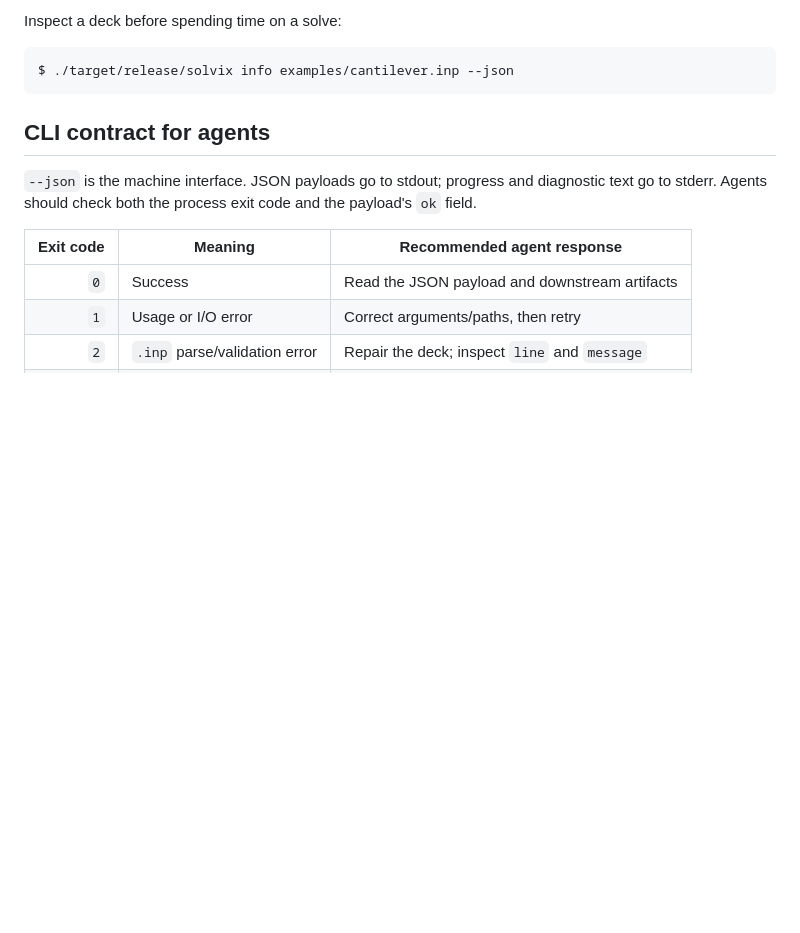
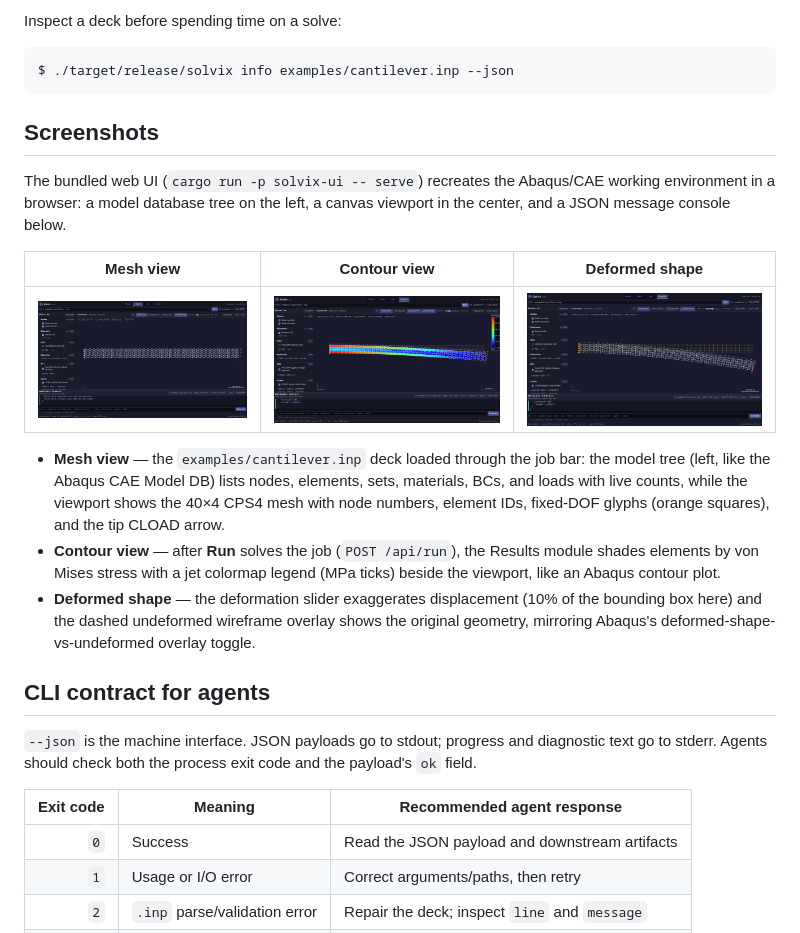
Before and after one commit to typezo/Solvix, a Markdown page: README.md, the part around the change. Drawn GitHub-style; pictures changed too: docs/screenshots/ui-contour.png (added), docs/screenshots/ui-deformed.png (added), docs/screenshots/ui-mesh.png (added); blank space fills up the shorter version.

````diff
--- a/README.md
+++ b/README.md
@@ -35,6 +35,29 @@ Inspect a deck before spending time on a solve:
 ```console
 $ ./target/release/solvix info examples/cantilever.inp --json
 ```
+
+## Screenshots
+
+The bundled web UI (`cargo run -p solvix-ui -- serve`) recreates the
+Abaqus/CAE working environment in a browser: a model database tree on the
+left, a canvas viewport in the center, and a JSON message console below.
+
+| Mesh view | Contour view | Deformed shape |
+|:---:|:---:|:---:|
+| ![Mesh view with the model tree populated](docs/screenshots/ui-mesh.png) | ![Von Mises contour with legend](docs/screenshots/ui-contour.png) | ![Deformed shape over the undeformed wireframe](docs/screenshots/ui-deformed.png) |
+
+- **Mesh view** — the `examples/cantilever.inp` deck loaded through the job
+  bar: the model tree (left, like the Abaqus CAE Model DB) lists nodes,
+  elements, sets, materials, BCs, and loads with live counts, while the
+  viewport shows the 40×4 CPS4 mesh with node numbers, element IDs, fixed-DOF
+  glyphs (orange squares), and the tip CLOAD arrow.
+- **Contour view** — after **Run** solves the job (`POST /api/run`), the
+  Results module shades elements by von Mises stress with a jet colormap
+  legend (MPa ticks) beside the viewport, like an Abaqus contour plot.
+- **Deformed shape** — the deformation slider exaggerates displacement (10%
+  of the bounding box here) and the dashed undeformed wireframe overlay shows
+  the original geometry, mirroring Abaqus's deformed-shape-vs-undeformed
+  overlay toggle.
 
 ## CLI contract for agents
 
````
Also changed, not shown: 2 other files.
